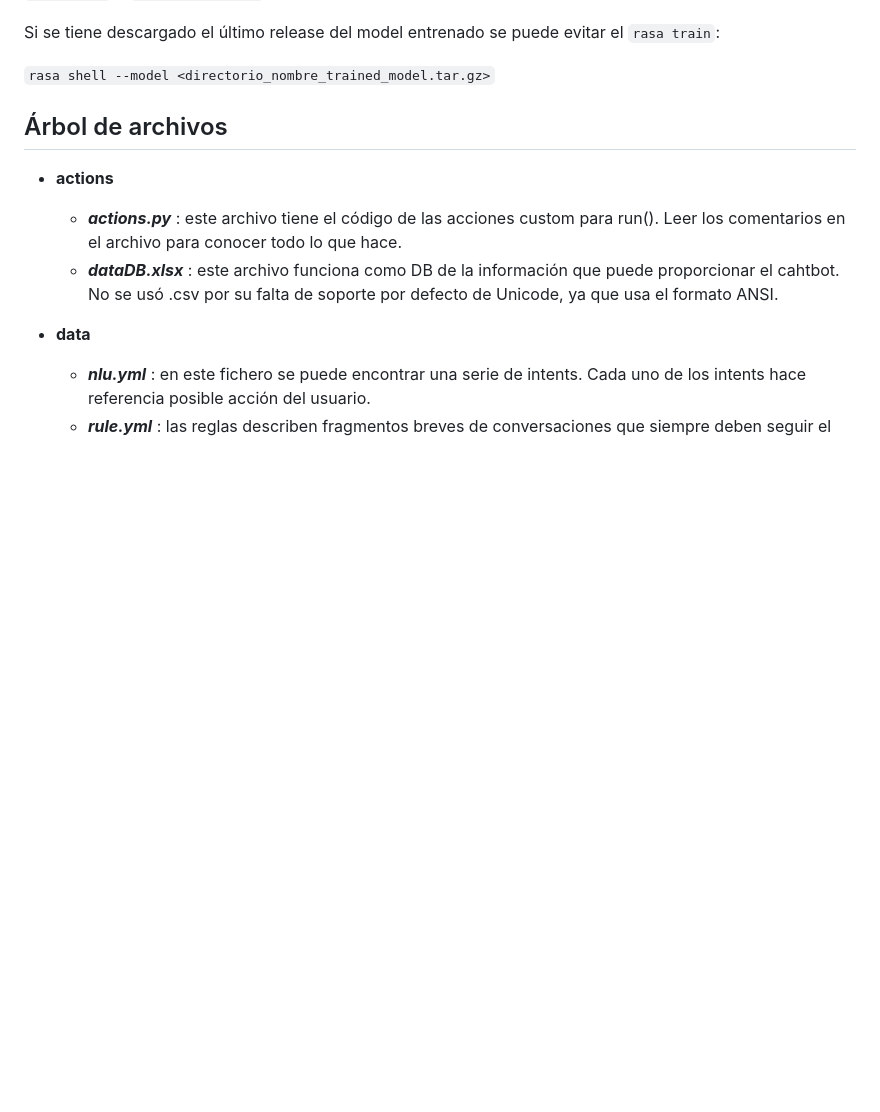
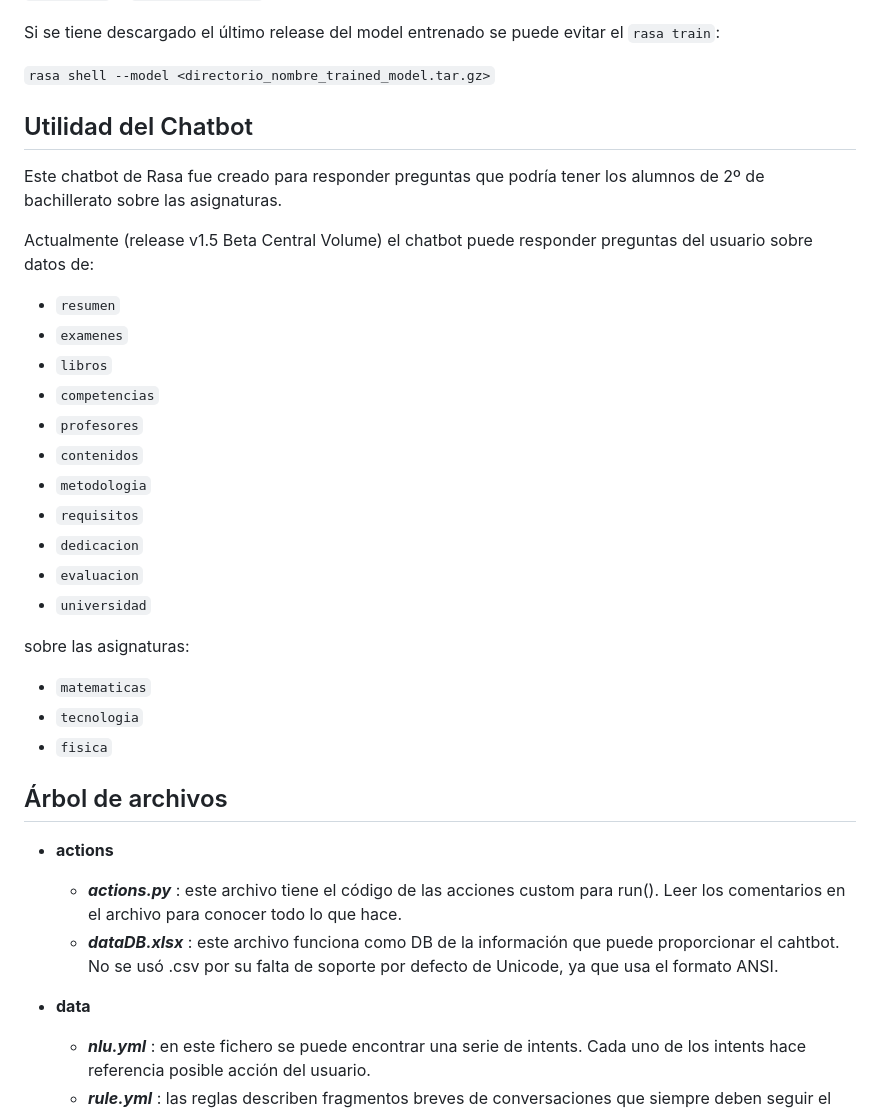
Before and after one commit to Alumno420/rasa-chatbot, a Markdown page: README.md, the part around the change. Drawn GitHub-style; blank space fills up the shorter version.

```diff
--- a/README.md
+++ b/README.md
@@ -28,6 +28,28 @@ Viajar dentro del directorio del repositorio y ejecutar:
 Si se tiene descargado el último release del model entrenado se puede evitar el `rasa train`:
 
 `rasa shell --model <directorio_nombre_trained_model.tar.gz>`
+
+## Utilidad del Chatbot
+Este chatbot de Rasa fue creado para responder preguntas que podría tener los alumnos de 2º de bachillerato sobre las asignaturas.
+
+Actualmente (release v1.5 Beta Central Volume) el chatbot puede responder preguntas del usuario sobre datos de:
+- `resumen`
+- `examenes`
+- `libros`
+- `competencias`
+- `profesores`
+- `contenidos`
+- `metodologia`
+- `requisitos`
+- `dedicacion`
+- `evaluacion`
+- `universidad`
+
+sobre las asignaturas:
+- `matematicas`
+- `tecnologia`
+- `fisica`
+
 
 ## Árbol de archivos
 - **actions**
```
